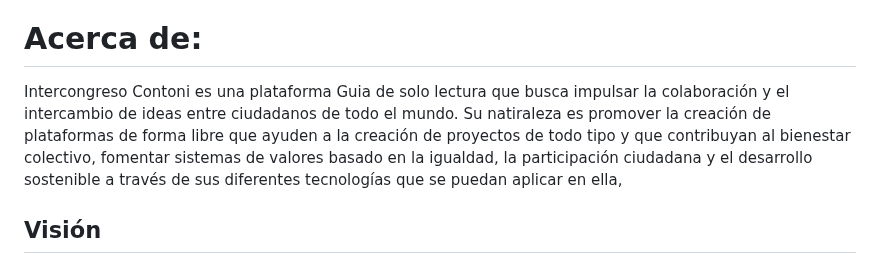
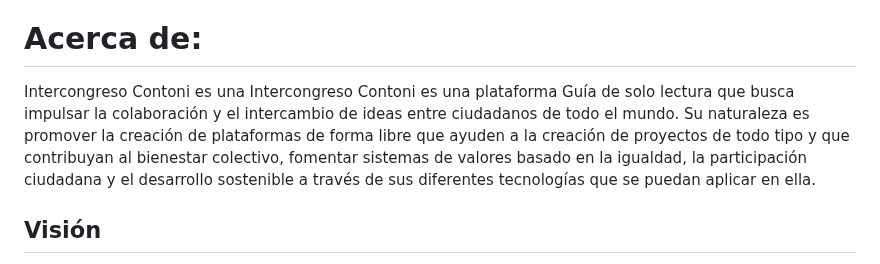
Before and after one commit to Intercongreso3/noml, a Markdown page: README.md, the part around the change. GitHub-like rendering.

```diff
--- a/README.md
+++ b/README.md
@@ -3,7 +3,7 @@
 # Intercongreso Contoni
 Saludos Cordiales
 # Acerca de:
-Intercongreso Contoni es una plataforma Guia de solo lectura que  busca impulsar la colaboración y el intercambio de ideas entre ciudadanos de todo el mundo. Su natiraleza es promover la creación de plataformas de forma libre que ayuden a la creación de proyectos de todo tipo y que contribuyan al bienestar colectivo, fomentar sistemas de valores basado en la igualdad, la participación ciudadana y el desarrollo sostenible a través de sus diferentes tecnologías que se puedan aplicar en ella,
+Intercongreso Contoni es una Intercongreso Contoni es una plataforma Guía de solo lectura que busca impulsar la colaboración y el intercambio de ideas entre ciudadanos de todo el mundo. Su naturaleza es promover la creación de plataformas de forma libre que ayuden a la creación de proyectos de todo tipo y que contribuyan al bienestar colectivo, fomentar sistemas de valores basado en la igualdad, la participación ciudadana y el desarrollo sostenible a través de sus diferentes tecnologías que se puedan aplicar en ella.
 
 ## Visión
 
```
